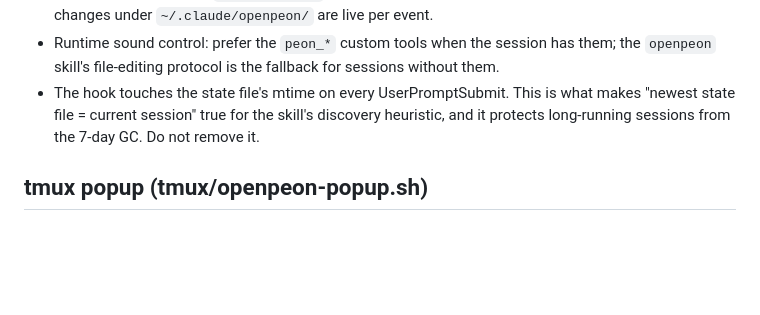
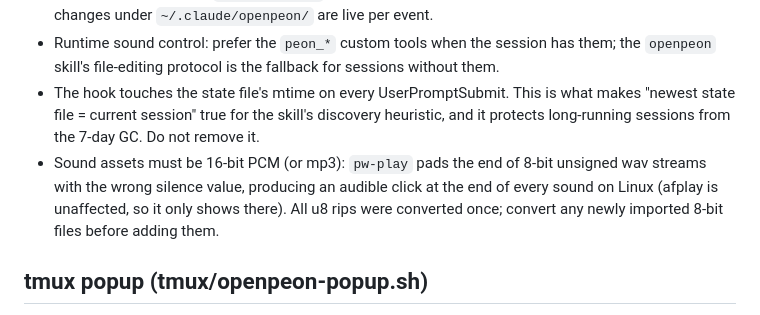
Before and after one commit to partner0/openpeon, a Markdown page: AGENTS.md, the part around the change. Rendered like a GitHub page; blank space fills up the shorter version.

Commit message:
doc(agents): gotcha on 8-bit wavs clicking under pw-play
Prevents re-importing u8 sound rips, which click at end-of-stream on Linux.

```diff
--- a/AGENTS.md
+++ b/AGENTS.md
@@ -117,6 +117,7 @@ The state file doubles as the per-session control surface for the `openpeon` ski
 - Hook wiring changes in `settings.json` only apply to new Claude Code sessions; config/preset changes under `~/.claude/openpeon/` are live per event.
 - Runtime sound control: prefer the `peon_*` custom tools when the session has them; the `openpeon` skill's file-editing protocol is the fallback for sessions without them.
 - The hook touches the state file's mtime on every UserPromptSubmit. This is what makes "newest state file = current session" true for the skill's discovery heuristic, and it protects long-running sessions from the 7-day GC. Do not remove it.
+- Sound assets must be 16-bit PCM (or mp3): `pw-play` pads the end of 8-bit unsigned wav streams with the wrong silence value, producing an audible click at the end of every sound on Linux (afplay is unaffected, so it only shows there). All u8 rips were converted once; convert any newly imported 8-bit files before adding them.
 
 ## tmux popup (tmux/openpeon-popup.sh)
 
```
